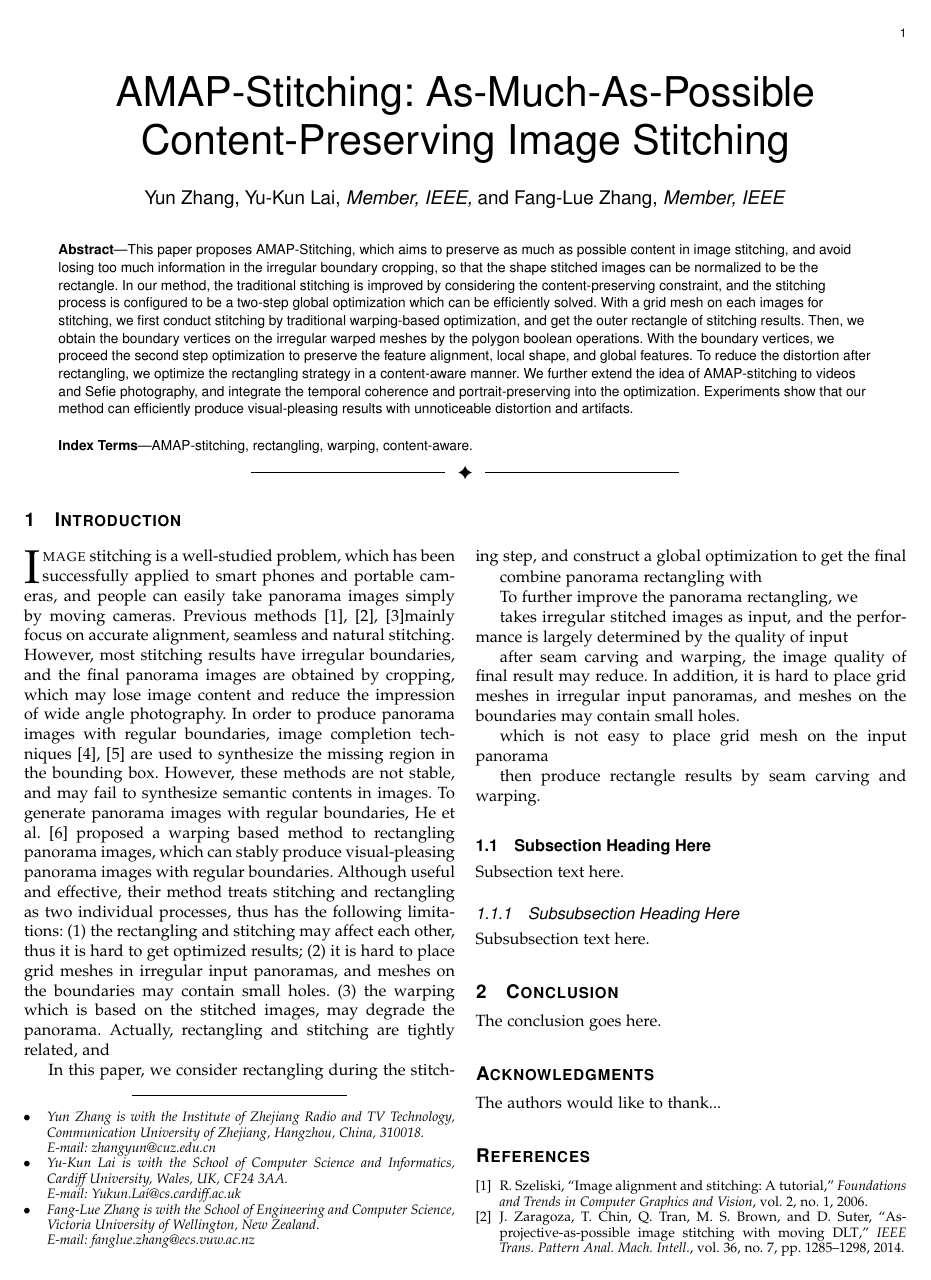
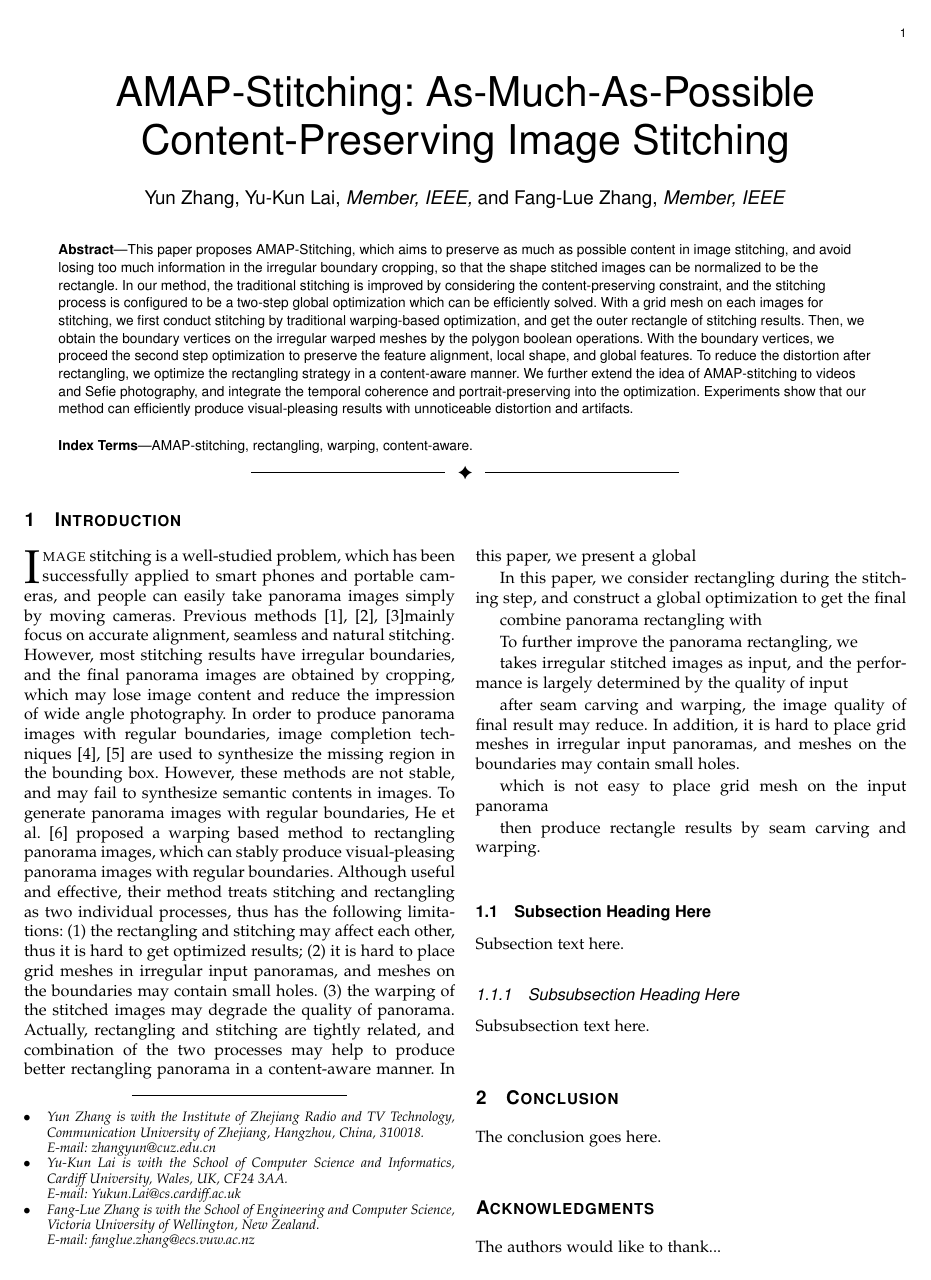
Before and after one commit to zhangyunnet/AMAP-Stitching-Project, a LaTeX paper (rectangling.tex): page 1 of 2. Compiled offline with LaTeX, dvips and Ghostscript; a missing font is replaced by an installed copy or a similar font; a LaTeX package or settings file that is missing is left out.

Commit message:
Add files via upload

```diff
--- a/rectangling.tex
+++ b/rectangling.tex
@@ -110,8 +110,10 @@ AMAP-stitching, rectangling, warping, content-aware.
 
 \IEEEPARstart{I}{mage} stitching is a well-studied problem, which has been successfully applied to smart phones and portable cameras, and people can easily take panorama images simply by moving cameras. Previous methods \cite{journals/ftcgv/Szeliski06,journals/pami/ZaragozaCTBS14,conf/eccv/ChenC16}mainly focus on accurate alignment, seamless and natural stitching.
 However, most stitching results have irregular boundaries, and the final panorama images are obtained by cropping, which may lose image content and reduce the impression of wide angle photography. In order to produce panorama images with regular boundaries, image completion techniques\cite{journals/mta/YenYC17,journals/tog/BarnesSFG09} are used to synthesize the missing region in the bounding box. However, these methods are not stable, and may fail to synthesize semantic contents in images.
-To generate panorama images with regular boundaries, He et al. \cite{journals/tog/HeC013} proposed a warping based method to rectangling panorama images, which can stably produce visual-pleasing panorama images with regular boundaries. Although useful and effective, their method treats stitching and rectangling as two individual processes, thus has the following limitations: (1) the rectangling and stitching may affect each other, thus it is hard to get optimized results; (2) it is hard to place grid meshes in irregular input panoramas, and meshes on the boundaries may contain small holes. (3) the warping which is based on the stitched images, may degrade the panorama.
-Actually, rectangling and stitching are tightly related, and
+To generate panorama images with regular boundaries, He et al. \cite{journals/tog/HeC013} proposed a warping based method to rectangling panorama images, which can stably produce visual-pleasing panorama images with regular boundaries. Although useful and effective, their method treats stitching and rectangling as two individual processes, thus has the following limitations: (1) the rectangling and stitching may affect each other, thus it is hard to get optimized results; (2) it is hard to place grid meshes in irregular input panoramas, and meshes on the boundaries may contain small holes. (3) the warping of the stitched images may degrade the quality of panorama.
+Actually, rectangling and stitching are tightly related, and combination of the two processes may help to produce better rectangling panorama in a content-aware manner.
+In this paper, we present a global
+
 
 
 In this paper, we consider rectangling during the stitching step, and construct a global optimization to get the final
```
